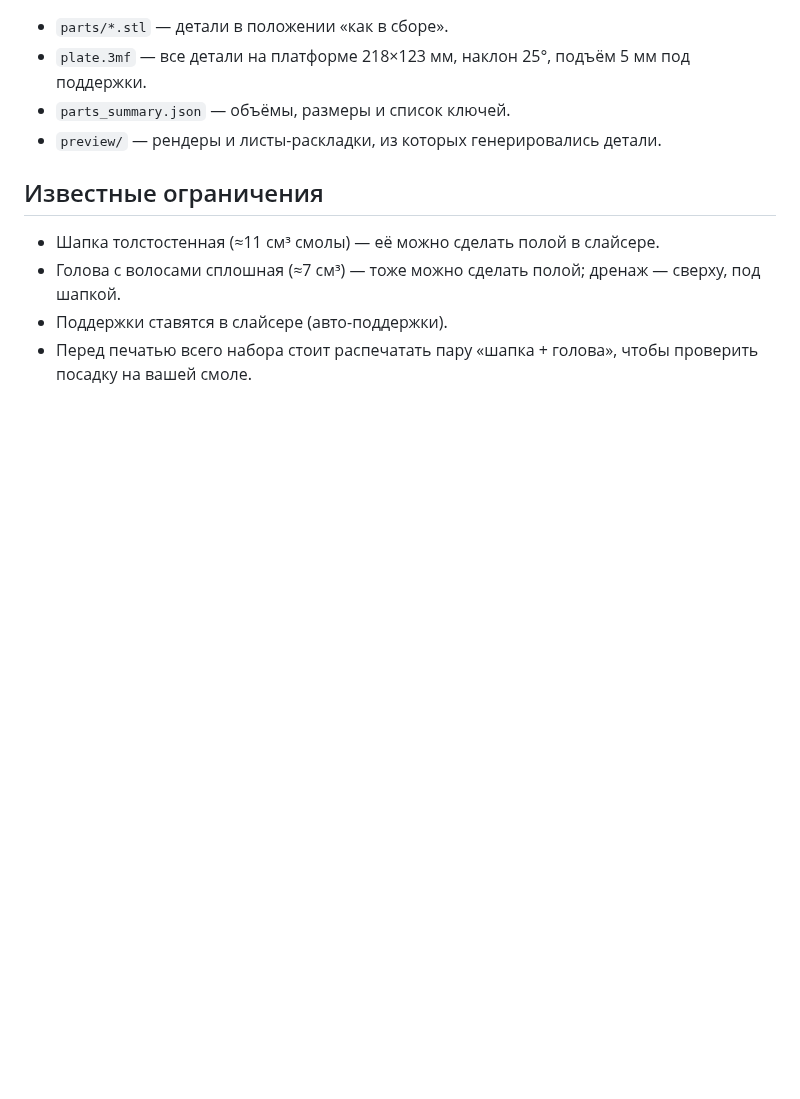
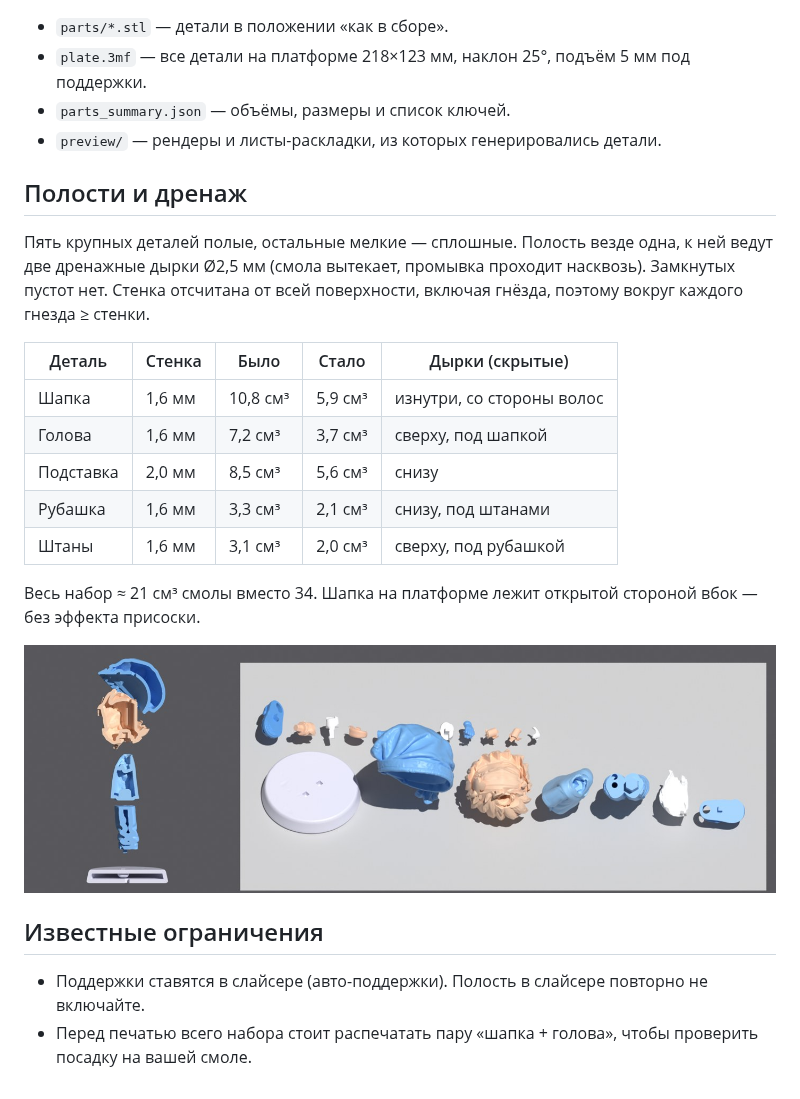
Before and after one commit to nelhcisos/nelhcisos, a Markdown page: figures/surgeon_v2/README.md, the part around the change. Rendered like a GitHub page; pictures changed too: figures/surgeon_v2/preview/hollow.jpg (added); blank space fills up the shorter version.

Commit message:
Surgeon v2: hollow cap/head/base/shirt/pants with hidden drain holes, cap laid sideways
Co-Authored-By: Claude Opus 5.5 <noreply@anthropic.com>
Claude-Session: https://claude.ai/code/session_01WVVq3orLnpjCSKqyosEonz

```diff
--- a/figures/surgeon_v2/README.md
+++ b/figures/surgeon_v2/README.md
@@ -34,9 +34,25 @@
 - `parts_summary.json` — объёмы, размеры и список ключей.
 - `preview/` — рендеры и листы-раскладки, из которых генерировались детали.
 
+## Полости и дренаж
+
+Пять крупных деталей полые, остальные мелкие — сплошные. Полость везде одна, к ней ведут две
+дренажные дырки Ø2,5 мм (смола вытекает, промывка проходит насквозь). Замкнутых пустот нет.
+Стенка отсчитана от всей поверхности, включая гнёзда, поэтому вокруг каждого гнезда ≥ стенки.
+
+| Деталь | Стенка | Было | Стало | Дырки (скрытые) |
+|---|---|---|---|---|
+| Шапка | 1,6 мм | 10,8 см³ | 5,9 см³ | изнутри, со стороны волос |
+| Голова | 1,6 мм | 7,2 см³ | 3,7 см³ | сверху, под шапкой |
+| Подставка | 2,0 мм | 8,5 см³ | 5,6 см³ | снизу |
+| Рубашка | 1,6 мм | 3,3 см³ | 2,1 см³ | снизу, под штанами |
+| Штаны | 1,6 мм | 3,1 см³ | 2,0 см³ | сверху, под рубашкой |
+
+Весь набор ≈ 21 см³ смолы вместо 34. Шапка на платформе лежит открытой стороной вбок — без эффекта присоски.
+
+![разрез](preview/hollow.jpg)
+
 ## Известные ограничения
 
-- Шапка толстостенная (≈11 см³ смолы) — её можно сделать полой в слайсере.
-- Голова с волосами сплошная (≈7 см³) — тоже можно сделать полой; дренаж — сверху, под шапкой.
-- Поддержки ставятся в слайсере (авто-поддержки).
+- Поддержки ставятся в слайсере (авто-поддержки). Полость в слайсере повторно не включайте.
 - Перед печатью всего набора стоит распечатать пару «шапка + голова», чтобы проверить посадку на вашей смоле.
```
Also changed, not shown: 7 other files.
